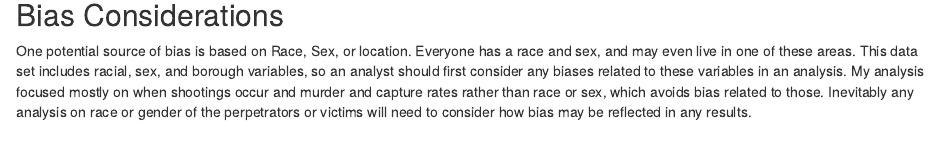
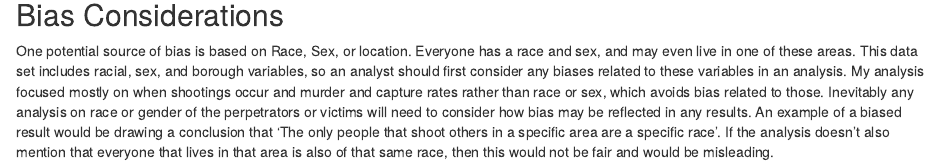
Before and after one commit to zost1/projects, an R Markdown document (nypd_shooting_data_analysis.Rmd): the page in a window 1100 px wide, from 7920 px down. Rendered offline with R 4.5, knitr and Pandoc, with nearby package versions; some code elsewhere in the file could not run offline.

Commit message:
Update nypd_shooting_data_analysis.Rmd

```diff
--- a/nypd_shooting_data_analysis.Rmd
+++ b/nypd_shooting_data_analysis.Rmd
@@ -251,4 +252,4 @@ auc(test$STATISTICAL_MURDER_FLAG, fitted)
 
 
 ## Bias Considerations
-One potential source of bias is based on Race, Sex, or location. Everyone has a race and sex, and may even live in one of these areas. This data set includes racial, sex, and borough variables, so an analyst should first consider any biases related to these variables in an analysis. My analysis focused mostly on when shootings occur and murder and capture rates rather than race or sex, which avoids bias related to those. Inevitably any analysis on race or gender of the perpetrators or victims will need to consider how bias may be reflected in any results.
+One potential source of bias is based on Race, Sex, or location. Everyone has a race and sex, and may even live in one of these areas. This data set includes racial, sex, and borough variables, so an analyst should first consider any biases related to these variables in an analysis. My analysis focused mostly on when shootings occur and murder and capture rates rather than race or sex, which avoids bias related to those. Inevitably any analysis on race or gender of the perpetrators or victims will need to consider how bias may be reflected in any results. An example of a biased result would be drawing a conclusion that 'The only people that shoot others in a specific area are a specific race'. If the analysis doesn't also mention that everyone that lives in that area is also of that same race, then this would not be fair and would be misleading.
```
Also changed, not shown: nypd_shooting_data_analysis.Rmd (1 more changed lines).
